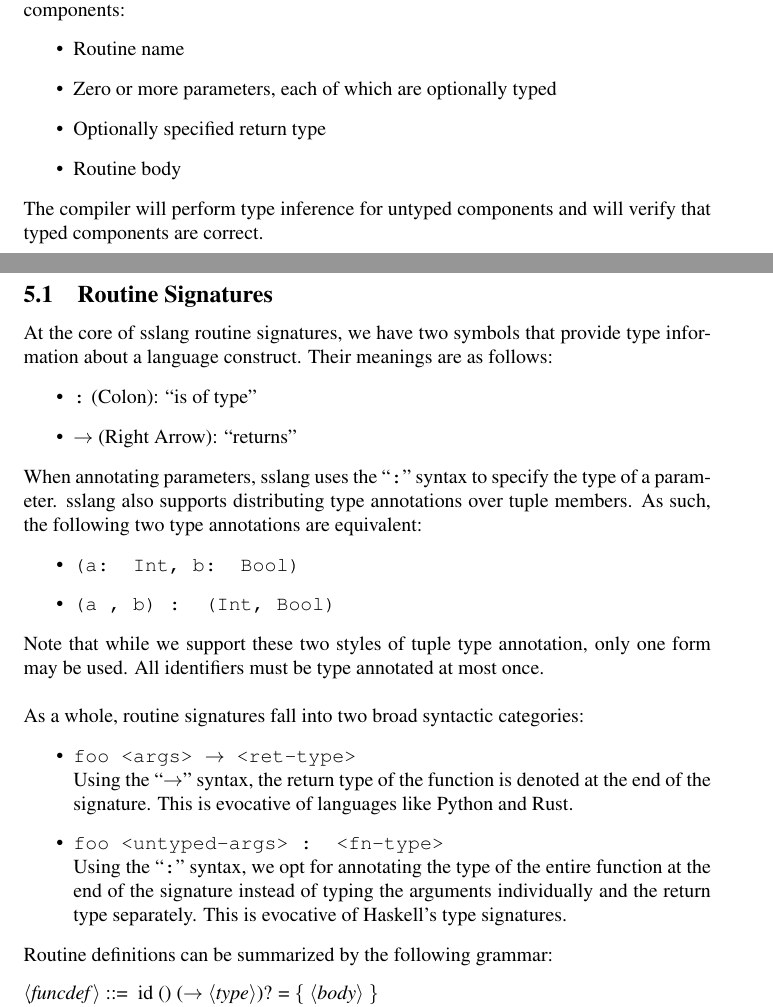
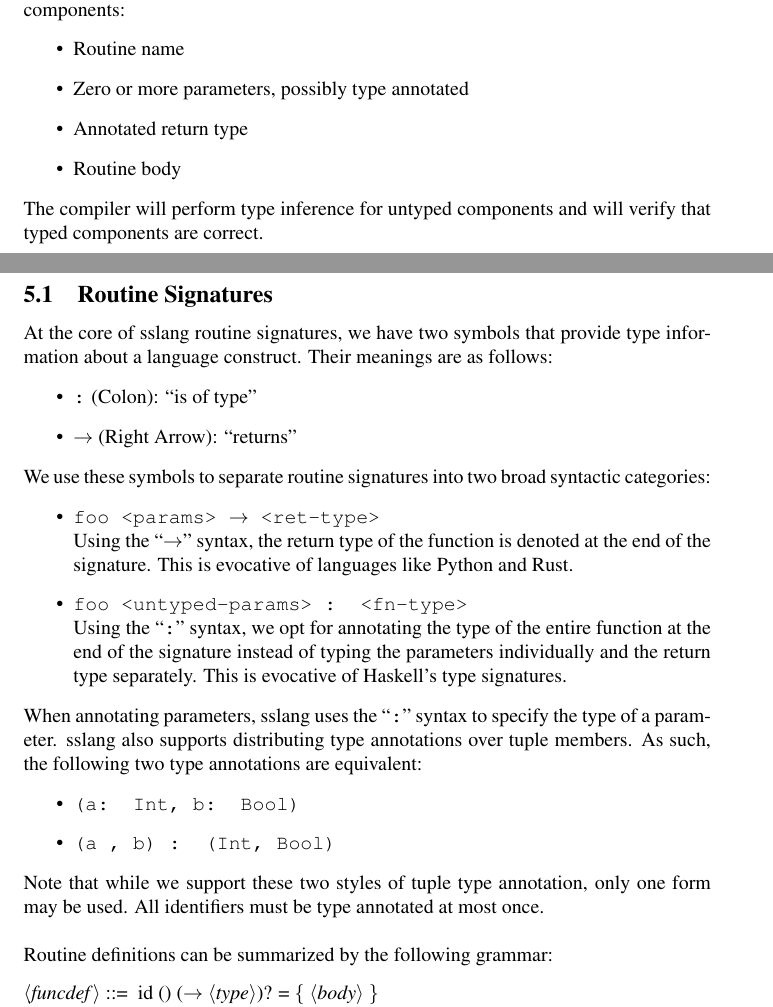
Before and after one commit to ssm-lang/sslang, a LaTeX document (doc/sslang-lrm.tex): two parts of pages 5 and 6 of 6, joined at a grey line, cut so that both start at the same text. Compiled offline with pdfLaTeX.

Commit message:
Rearrange subsections on routine signatures

```diff
--- a/doc/sslang-lrm.tex
+++ b/doc/sslang-lrm.tex
@@ -267,8 +267,8 @@ a look at Agda's user-defined operators.
 \noindent Routines are defined at the top-level of a sslang file and consistent of the following components:
 \begin{itemize}
     \item Routine name
-    \item Zero or more parameters, each of which are optionally typed
-    \item Optionally specified return type
+    \item Zero or more parameters, possibly type annotated
+    \item Annotated return type
     \item Routine body
 \end{itemize}
 \noindent The compiler will perform type inference for untyped components and will verify that typed components are correct.
@@ -280,6 +280,14 @@ a look at Agda's user-defined operators.
     \item \texttt{$\rightarrow$} (Right Arrow): ``returns"
 \end{itemize}
 
+\noindent We use these symbols to separate routine signatures into two broad syntactic categories:
+\begin{itemize}
+    \item \texttt{foo <params> $\rightarrow$ <ret-type>}\\
+          Using the ``\texttt{$\rightarrow$}" syntax, the return type of the function is denoted at the end of the signature. This is evocative of languages like Python and Rust.
+    \item \texttt{foo <untyped-params> : <fn-type>}\\
+          Using the ``\texttt{:}" syntax, we opt for annotating the type of the entire function at the end of the signature instead of typing the parameters individually and the return type separately. This is evocative of Haskell's type signatures.
+\end{itemize}
+
 \noindent When annotating parameters, sslang uses the ``\texttt{:}" syntax to specify the type of a parameter. sslang also supports distributing type annotations over tuple members. As such, the following two type annotations are equivalent:
 \begin{itemize}
     \item \texttt{(a: Int, b: Bool)}
@@ -287,14 +295,6 @@ a look at Agda's user-defined operators.
 \end{itemize}
 
 \noindent Note that while we support these two styles of tuple type annotation, only one form may be used. All identifiers must be type annotated at most once. \\
-
-\noindent As a whole, routine signatures fall into two broad syntactic categories:
-\begin{itemize}
-    \item \texttt{foo <args> $\rightarrow$ <ret-type>}\\
-          Using the ``\texttt{$\rightarrow$}" syntax, the return type of the function is denoted at the end of the signature. This is evocative of languages like Python and Rust.
-    \item \texttt{foo <untyped-args> : <fn-type>}\\
-          Using the ``\texttt{:}" syntax, we opt for annotating the type of the entire function at the end of the signature instead of typing the arguments individually and the return type separately. This is evocative of Haskell's type signatures.
-\end{itemize}
 
 \noindent Routine definitions can be summarized by the following grammar:
 \setlength{\grammarindent}{5em}
```
